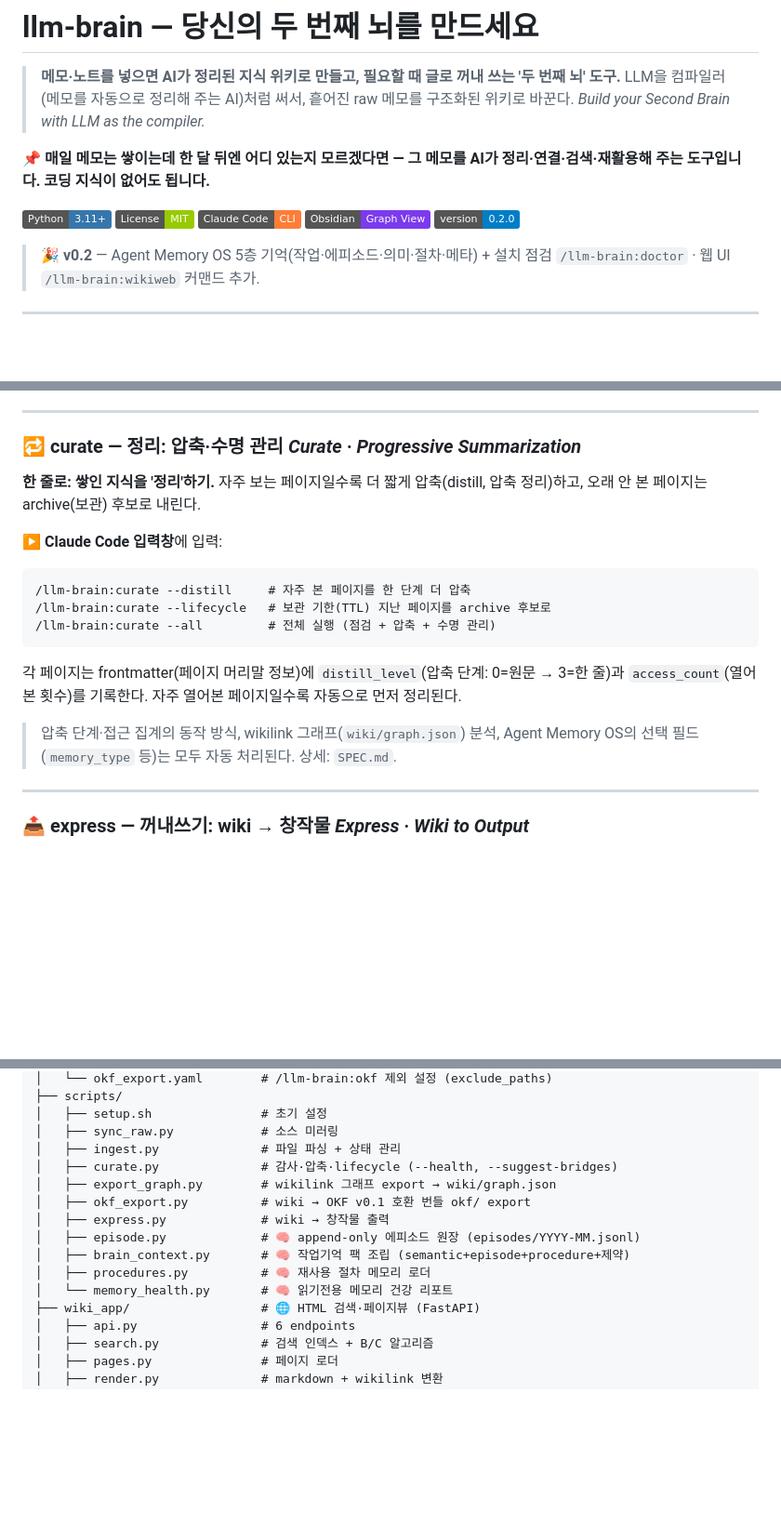
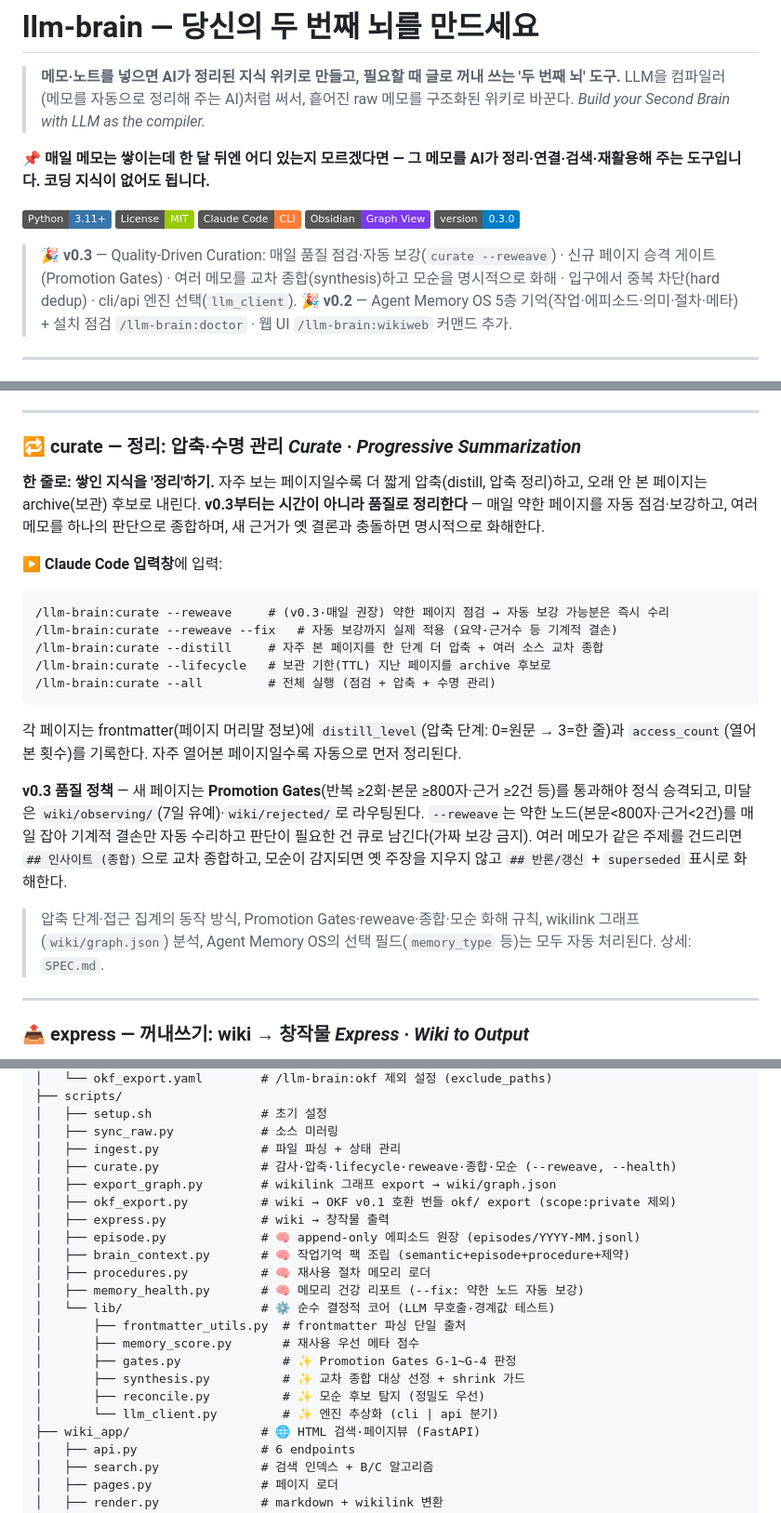
Before and after one commit to kimsanguine/llm-brain, a Markdown page: README.md, 3 parts joined by grey strips. Shown at 93% size. Drawn GitHub-style; badges without logos; blank space fills up the shorter version.

Commit message:
docs(readme): v0.3 Quality-Driven Curation 반영 (stale 0.2.0 정정)
버전 뱃지 0.2.0→0.3.0 · v0.3 하이라이트 · curate 섹션(reweave·Promotion Gates·
종합·모순 화해) · okf scope:private · llm.engine cli|api · lib/ 서브트리(gates·
synthesis·reconcile·llm_client).

Co-Authored-By: Claude Fable 5 <noreply@anthropic.com>
Claude-Session: https://claude.ai/code/session_01P1Bqrzotp8QY9qkBohAvZ4

````diff
--- a/README.md
+++ b/README.md
@@ -12,8 +12,9 @@
 ![License](https://img.shields.io/badge/License-MIT-green)
 ![Claude Code](https://img.shields.io/badge/Claude_Code-CLI-orange)
 ![Obsidian](https://img.shields.io/badge/Obsidian-Graph_View-7C3AED)
-![Version](https://img.shields.io/badge/version-0.2.0-blue)
+![Version](https://img.shields.io/badge/version-0.3.0-blue)
 
+> 🎉 **v0.3** — Quality-Driven Curation: 매일 품질 점검·자동 보강(`curate --reweave`) · 신규 페이지 승격 게이트(Promotion Gates) · 여러 메모를 교차 종합(synthesis)하고 모순을 명시적으로 화해 · 입구에서 중복 차단(hard dedup) · cli/api 엔진 선택(`llm_client`).
 > 🎉 **v0.2** — Agent Memory OS 5층 기억(작업·에피소드·의미·절차·메타) + 설치 점검 `/llm-brain:doctor` · 웹 UI `/llm-brain:wikiweb` 커맨드 추가.
 
 ---
@@ -160,19 +161,23 @@ cp paper.pdf raw/docs/
 
 ### 🔁 curate — 정리: 압축·수명 관리 *Curate · Progressive Summarization*
 
-**한 줄로: 쌓인 지식을 '정리'하기.** 자주 보는 페이지일수록 더 짧게 압축(distill, 압축 정리)하고, 오래 안 본 페이지는 archive(보관) 후보로 내린다.
+**한 줄로: 쌓인 지식을 '정리'하기.** 자주 보는 페이지일수록 더 짧게 압축(distill, 압축 정리)하고, 오래 안 본 페이지는 archive(보관) 후보로 내린다. **v0.3부터는 시간이 아니라 품질로 정리한다** — 매일 약한 페이지를 자동 점검·보강하고, 여러 메모를 하나의 판단으로 종합하며, 새 근거가 옛 결론과 충돌하면 명시적으로 화해한다.
 
 ▶ **Claude Code 입력창**에 입력:
 
 ```
-/llm-brain:curate --distill     # 자주 본 페이지를 한 단계 더 압축
+/llm-brain:curate --reweave     # (v0.3·매일 권장) 약한 페이지 점검 → 자동 보강 가능분은 즉시 수리
+/llm-brain:curate --reweave --fix   # 자동 보강까지 실제 적용 (요약·근거수 등 기계적 결손)
+/llm-brain:curate --distill     # 자주 본 페이지를 한 단계 더 압축 + 여러 소스 교차 종합
 /llm-brain:curate --lifecycle   # 보관 기한(TTL) 지난 페이지를 archive 후보로
 /llm-brain:curate --all         # 전체 실행 (점검 + 압축 + 수명 관리)
 ```
 
 각 페이지는 frontmatter(페이지 머리말 정보)에 `distill_level`(압축 단계: 0=원문 → 3=한 줄)과 `access_count`(열어본 횟수)를 기록한다. 자주 열어본 페이지일수록 자동으로 먼저 정리된다.
 
-> 압축 단계·접근 집계의 동작 방식, wikilink 그래프(`wiki/graph.json`) 분석, Agent Memory OS의 선택 필드(`memory_type` 등)는 모두 자동 처리된다. 상세: `SPEC.md`.
+**v0.3 품질 정책** — 새 페이지는 **Promotion Gates**(반복 ≥2회·본문 ≥800자·근거 ≥2건 등)를 통과해야 정식 승격되고, 미달은 `wiki/observing/`(7일 유예)·`wiki/rejected/`로 라우팅된다. `--reweave`는 약한 노드(본문<800자·근거<2건)를 매일 잡아 기계적 결손만 자동 수리하고 판단이 필요한 건 큐로 남긴다(가짜 보강 금지). 여러 메모가 같은 주제를 건드리면 `## 인사이트 (종합)`으로 교차 종합하고, 모순이 감지되면 옛 주장을 지우지 않고 `## 반론/갱신` + `superseded` 표시로 화해한다.
+
+> 압축 단계·접근 집계의 동작 방식, Promotion Gates·reweave·종합·모순 화해 규칙, wikilink 그래프(`wiki/graph.json`) 분석, Agent Memory OS의 선택 필드(`memory_type` 등)는 모두 자동 처리된다. 상세: `SPEC.md`.
 
 ---
 
@@ -395,14 +401,21 @@ llm-brain/
 │   ├── setup.sh               # 초기 설정
 │   ├── sync_raw.py            # 소스 미러링
 │   ├── ingest.py              # 파일 파싱 + 상태 관리
-│   ├── curate.py              # 감사·압축·lifecycle (--health, --suggest-bridges)
+│   ├── curate.py              # 감사·압축·lifecycle·reweave·종합·모순 (--reweave, --health)
 │   ├── export_graph.py        # wikilink 그래프 export → wiki/graph.json
-│   ├── okf_export.py          # wiki → OKF v0.1 호환 번들 okf/ export
+│   ├── okf_export.py          # wiki → OKF v0.1 호환 번들 okf/ export (scope:private 제외)
 │   ├── express.py             # wiki → 창작물 출력
 │   ├── episode.py             # 🧠 append-only 에피소드 원장 (episodes/YYYY-MM.jsonl)
 │   ├── brain_context.py       # 🧠 작업기억 팩 조립 (semantic+episode+procedure+제약)
 │   ├── procedures.py          # 🧠 재사용 절차 메모리 로더
-│   └── memory_health.py       # 🧠 읽기전용 메모리 건강 리포트
+│   ├── memory_health.py       # 🧠 메모리 건강 리포트 (--fix: 약한 노드 자동 보강)
+│   └── lib/                   # ⚙️ 순수 결정적 코어 (LLM 무호출·경계값 테스트)
+│       ├── frontmatter_utils.py  # frontmatter 파싱 단일 출처
+│       ├── memory_score.py       # 재사용 우선 메타 점수
+│       ├── gates.py              # ✨ Promotion Gates G-1~G-4 판정
+│       ├── synthesis.py          # ✨ 교차 종합 대상 선정 + shrink 가드
+│       ├── reconcile.py          # ✨ 모순 후보 탐지 (정밀도 우선)
+│       └── llm_client.py         # ✨ 엔진 추상화 (cli | api 분기)
 ├── wiki_app/                  # 🌐 HTML 검색·페이지뷰 (FastAPI)
 │   ├── api.py                 # 6 endpoints
 │   ├── search.py              # 검색 인덱스 + B/C 알고리즘
````
Also changed, not shown: other parts of README.md (+2 -1 lines).
